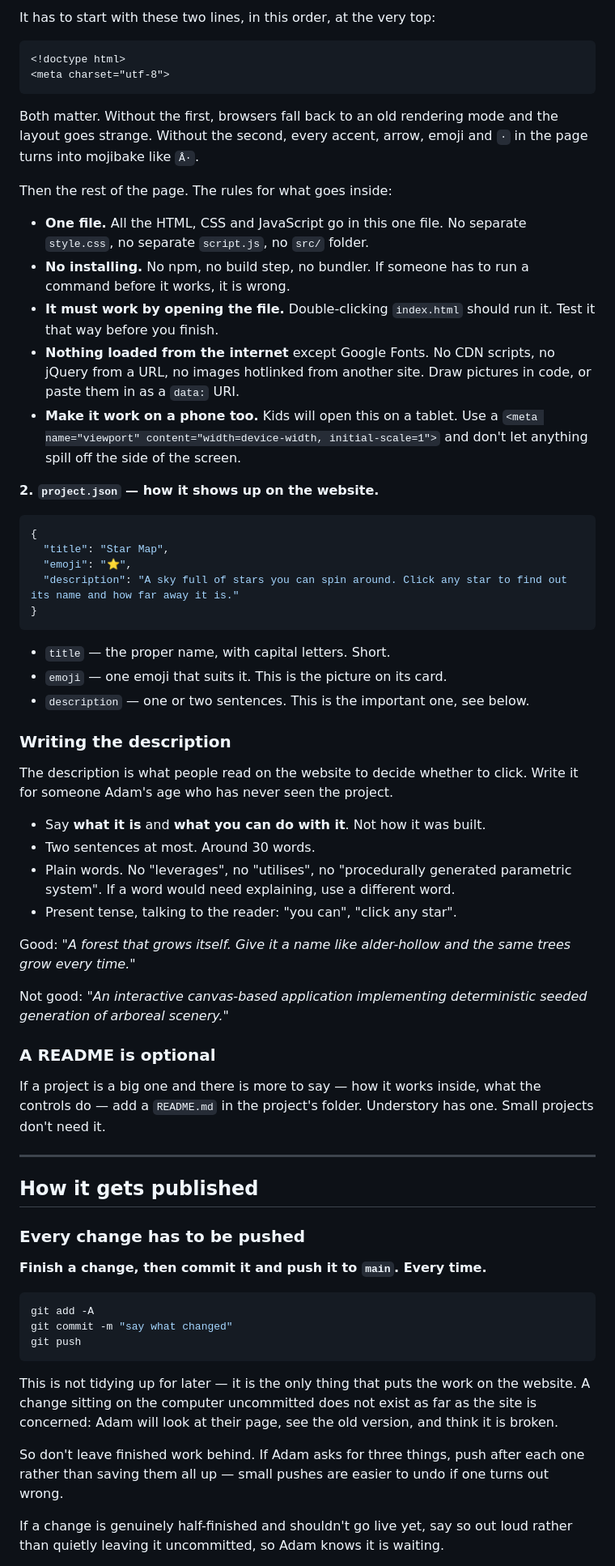
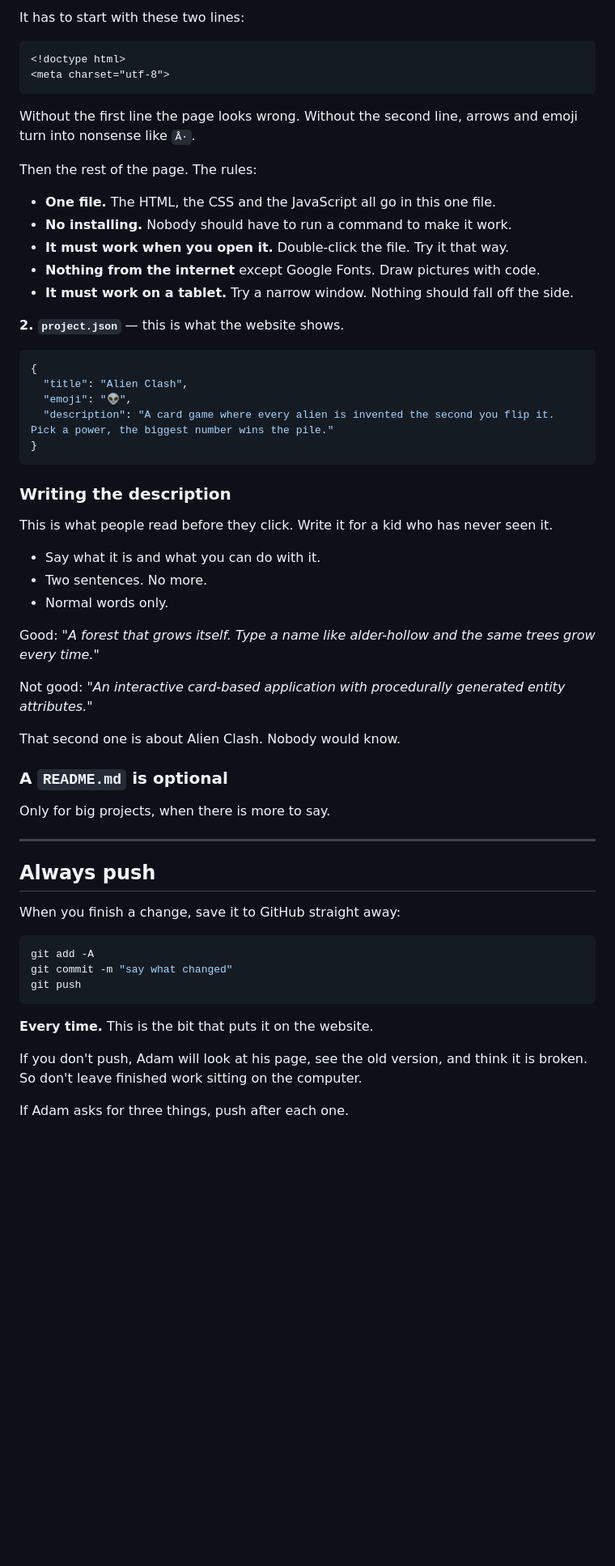
Before and after one commit to majest/claude-adam, a Markdown page: CLAUDE.md, the part around one of its changes. Shown at 81% size. Rendered like a GitHub page; blank space fills up the shorter version.

````diff
--- a/CLAUDE.md
+++ b/CLAUDE.md
@@ -67,74 +86,59 @@ The folder name becomes the web address, so `projects/star-map/` ends up at
 
-It has to start with these two lines, in this order, at the very top:
+It has to start with these two lines:
 
 ```html
 <!doctype html>
 <meta charset="utf-8">
 ```
 
-Both matter. Without the first, browsers fall back to an old rendering mode and
-the layout goes strange. Without the second, every accent, arrow, emoji and `·`
-in the page turns into mojibake like `Â·`.
+Without the first line the page looks wrong. Without the second line, arrows
+and emoji turn into nonsense like `Â·`.
 
-Then the rest of the page. The rules for what goes inside:
+Then the rest of the page. The rules:
 
-- **One file.** All the HTML, CSS and JavaScript go in this one file. No separate
-  `style.css`, no separate `script.js`, no `src/` folder.
-- **No installing.** No npm, no build step, no bundler. If someone has to run a
-  command before it works, it is wrong.
-- **It must work by opening the file.** Double-clicking `index.html` should run it.
-  Test it that way before you finish.
-- **Nothing loaded from the internet** except Google Fonts. No CDN scripts, no
-  jQuery from a URL, no images hotlinked from another site. Draw pictures in code,
-  or paste them in as a `data:` URI.
-- **Make it work on a phone too.** Kids will open this on a tablet. Use a
-  `<meta name="viewport" content="width=device-width, initial-scale=1">` and don't
-  let anything spill off the side of the screen.
+- **One file.** The HTML, the CSS and the JavaScript all go in this one file.
+- **No installing.** Nobody should have to run a command to make it work.
+- **It must work when you open it.** Double-click the file. Try it that way.
+- **Nothing from the internet** except Google Fonts. Draw pictures with code.
+- **It must work on a tablet.** Try a narrow window. Nothing should fall off
+  the side.
 
-**2. `project.json` — how it shows up on the website.**
+**2. `project.json`** — this is what the website shows.
 
 ```json
 {
-  "title": "Star Map",
-  "emoji": "⭐",
-  "description": "A sky full of stars you can spin around. Click any star to find out its name and how far away it is."
+  "title": "Alien Clash",
+  "emoji": "👽",
+  "description": "A card game where every alien is invented the second you flip it. Pick a power, the biggest number wins the pile."
 }
 ```
 
-- `title` — the proper name, with capital letters. Short.
-- `emoji` — one emoji that suits it. This is the picture on its card.
-- `description` — one or two sentences. This is the important one, see below.
-
 ### Writing the description
 
-The description is what people read on the website to decide whether to click.
-Write it for someone Adam's age who has never seen the project.
+This is what people read before they click. Write it for a kid who has never
+seen it.
 
-- Say **what it is** and **what you can do with it**. Not how it was built.
-- Two sentences at most. Around 30 words.
-- Plain words. No "leverages", no "utilises", no "procedurally generated
-  parametric system". If a word would need explaining, use a different word.
-- Present tense, talking to the reader: "you can", "click any star".
+- Say what it is and what you can do with it.
+- Two sentences. No more.
+- Normal words only.
 
-Good: *"A forest that grows itself. Give it a name like alder-hollow and the same
+Good: *"A forest that grows itself. Type a name like alder-hollow and the same
 trees grow every time."*
 
-Not good: *"An interactive canvas-based application implementing deterministic
-seeded generation of arboreal scenery."*
+Not good: *"An interactive card-based application with procedurally generated
+entity attributes."*
 
-### A README is optional
+That second one is about Alien Clash. Nobody would know.
 
-If a project is a big one and there is more to say — how it works inside, what the
-controls do — add a `README.md` in the project's folder. Understory has one.
-Small projects don't need it.
+### A `README.md` is optional
+
+Only for big projects, when there is more to say.
 
 ---
 
-## How it gets published
+## Always push
 
-### Every change has to be pushed
-
-**Finish a change, then commit it and push it to `main`. Every time.**
+When you finish a change, save it to GitHub straight away:
 
 ```sh
 git add -A
@@ -142,15 +146,10 @@ git commit -m "say what changed"
 git push
 ```
 
-This is not tidying up for later — it is the only thing that puts the work on
-the website. A change sitting on the computer uncommitted does not exist as far
-as the site is concerned: Adam will look at their page, see the old version,
-and think it is broken.
+**Every time.** This is the bit that puts it on the website.
 
-So don't leave finished work behind. If Adam asks for three things, push
-after each one rather than saving them all up — small pushes are easier to undo
-if one turns out wrong.
+If you don't push, Adam will look at his page, see the old version, and think
+it is broken. So don't leave finished work sitting on the computer.
 
-If a change is genuinely half-finished and shouldn't go live yet, say so out
-loud rather than quietly leaving it uncommitted, so Adam knows it is waiting.
+If Adam asks for three things, push after each one.
 
````
Also changed, not shown: other parts of CLAUDE.md (+121 -77 lines).
